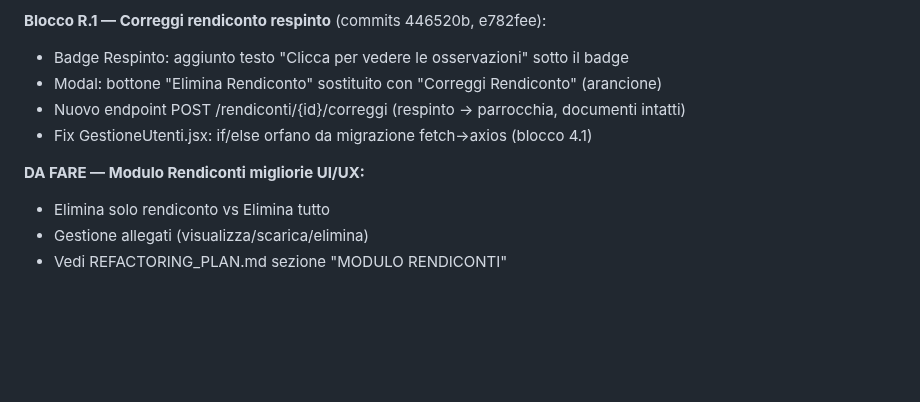
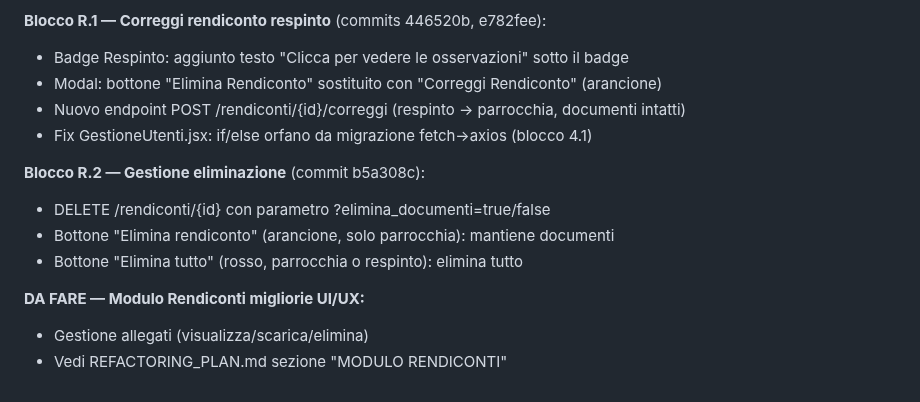
Before and after one commit to DiocesiCaltagirone/ecclesia, a Markdown page: CLAUDE.md, the part around the change. GitHub-like rendering; blank space fills up the shorter version.

Commit message:
docs: R.2 completato
Co-Authored-By: Claude Opus 4.6 <noreply@anthropic.com>

```diff
--- a/CLAUDE.md
+++ b/CLAUDE.md
@@ -828,7 +828,11 @@ Piano completo in REFACTORING_PLAN.md. Stato avanzamento:
 - Nuovo endpoint POST /rendiconti/{id}/correggi (respinto → parrocchia, documenti intatti)
 - Fix GestioneUtenti.jsx: if/else orfano da migrazione fetch→axios (blocco 4.1)
 
+**Blocco R.2 — Gestione eliminazione** (commit b5a308c):
+- DELETE /rendiconti/{id} con parametro ?elimina_documenti=true/false
+- Bottone "Elimina rendiconto" (arancione, solo parrocchia): mantiene documenti
+- Bottone "Elimina tutto" (rosso, parrocchia o respinto): elimina tutto
+
 **DA FARE — Modulo Rendiconti migliorie UI/UX:**
-- Elimina solo rendiconto vs Elimina tutto
 - Gestione allegati (visualizza/scarica/elimina)
 - Vedi REFACTORING_PLAN.md sezione "MODULO RENDICONTI"
```
Also changed, not shown: REFACTORING_PLAN.md (+4 -4 lines).
